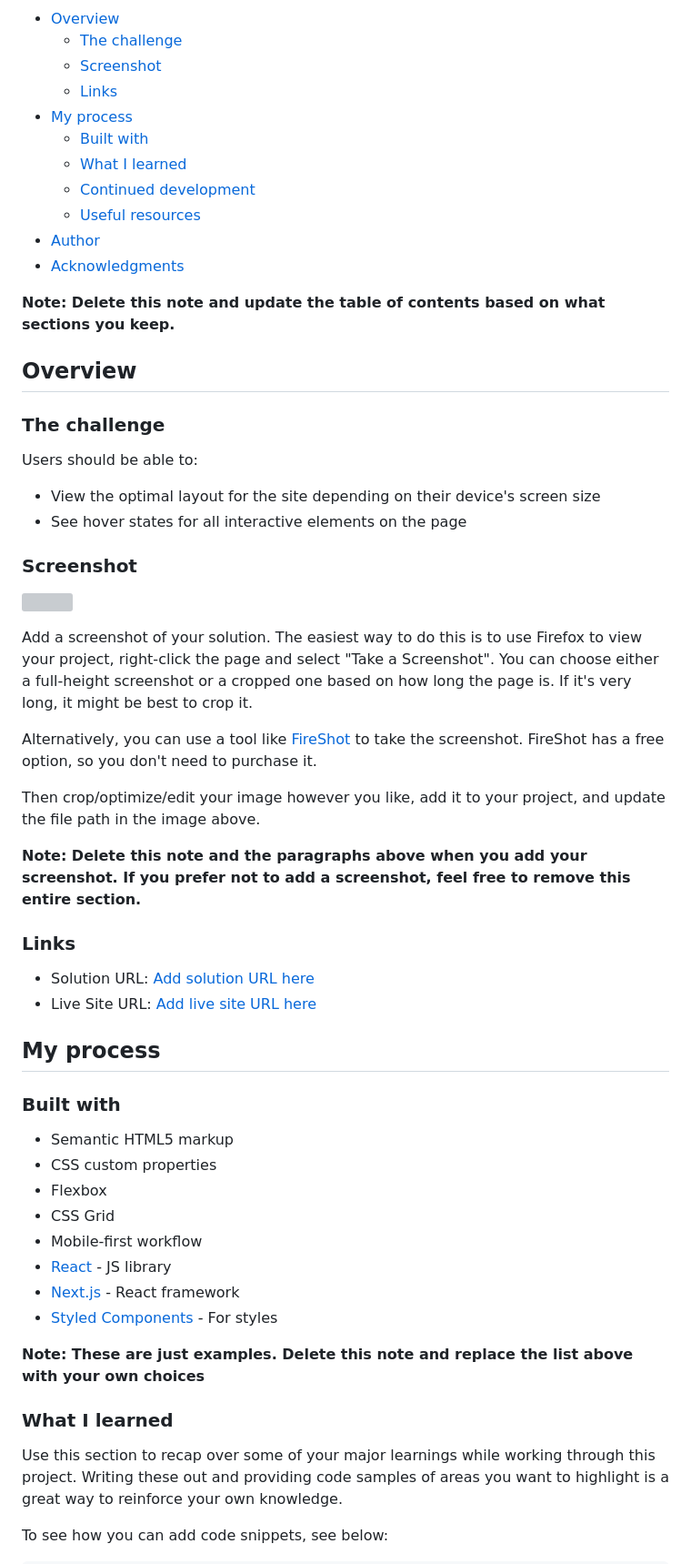
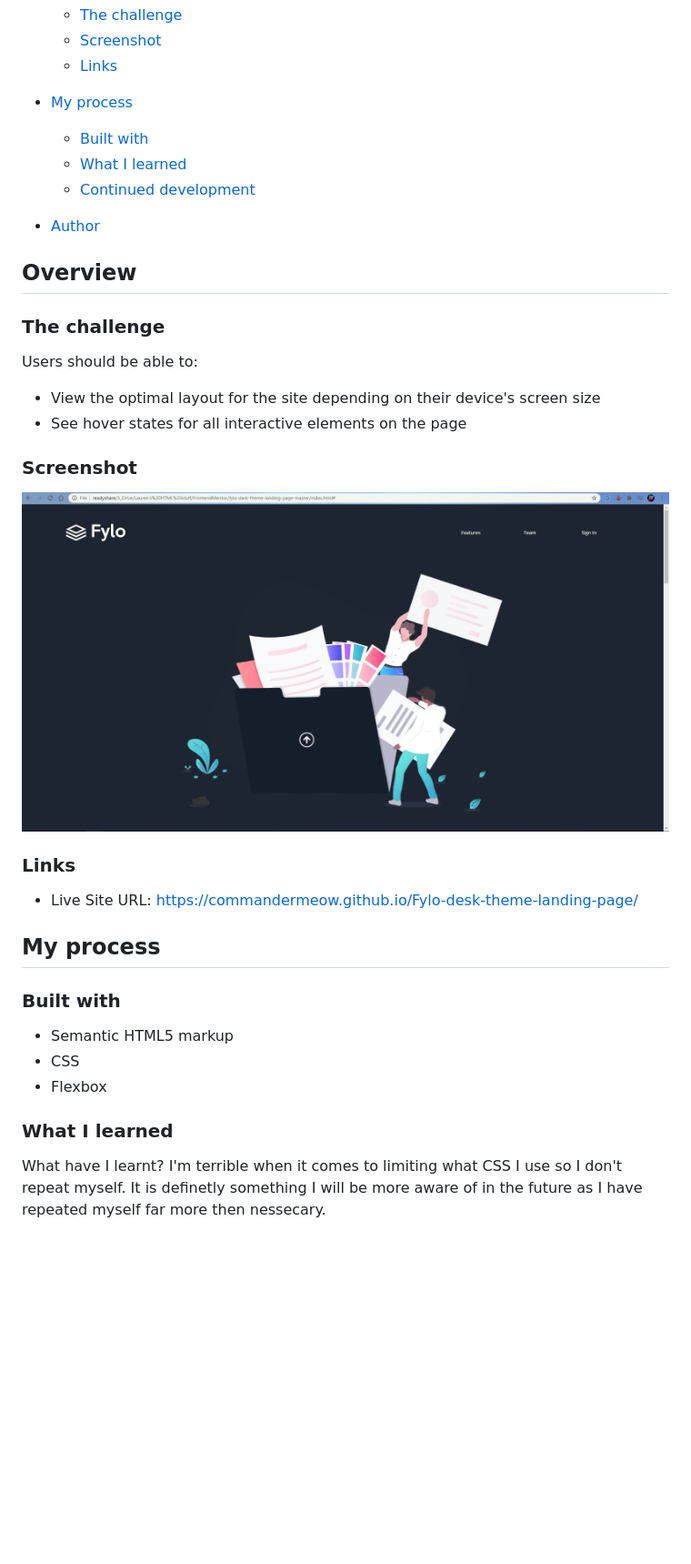
Before and after one commit to CommanderMeow/Fylo-desk-theme-landing-page, a Markdown page: README.md, the part around the change printed below. Shown: that part at 91% size. Drawn GitHub-style; pictures changed too: screenshot.jpg (added); blank space fills up the shorter version; grey boxes are pictures that could not be loaded.

```diff
--- a/README.md
+++ b/README.md
@@ -12,11 +12,10 @@ This is a solution to the [Fylo dark theme landing page challenge on Frontend Me
   - [Built with](#built-with)
   - [What I learned](#what-i-learned)
   - [Continued development](#continued-development)
-  - [Useful resources](#useful-resources)
+
 - [Author](#author)
-- [Acknowledgments](#acknowledgments)
 
-**Note: Delete this note and update the table of contents based on what sections you keep.**
+
 
 ## Overview
 
@@ -31,37 +30,23 @@ Users should be able to:
 
 ![](./screenshot.jpg)
 
-Add a screenshot of your solution. The easiest way to do this is to use Firefox to view your project, right-click the page and select "Take a Screenshot". You can choose either a full-height screenshot or a cropped one based on how long the page is. If it's very long, it might be best to crop it.
 
-Alternatively, you can use a tool like [FireShot](https://getfireshot.com/) to take the screenshot. FireShot has a free option, so you don't need to purchase it.
-
-Then crop/optimize/edit your image however you like, add it to your project, and update the file path in the image above.
-
-**Note: Delete this note and the paragraphs above when you add your screenshot. If you prefer not to add a screenshot, feel free to remove this entire section.**
 
 ### Links
 
-- Solution URL: [Add solution URL here](https://your-solution-url.com)
-- Live Site URL: [Add live site URL here](https://your-live-site-url.com)
+- Live Site URL: https://commandermeow.github.io/Fylo-desk-theme-landing-page/
 
 ## My process
 
 ### Built with
 
 - Semantic HTML5 markup
-- CSS custom properties
+- CSS
 - Flexbox
-- CSS Grid
-- Mobile-first workflow
-- [React](https://reactjs.org/) - JS library
-- [Next.js](https://nextjs.org/) - React framework
-- [Styled Components](https://styled-components.com/) - For styles
 
-**Note: These are just examples. Delete this note and replace the list above with your own choices**
 
 ### What I learned
 
-Use this section to recap over some of your major learnings while working through this project. Writing these out and providing code samples of areas you want to highlight is a great way to reinforce your own knowledge.
+What have I learnt? I'm terrible when it comes to limiting what CSS I use so I don't repeat myself. It is definetly something I will be more aware of in the future as I have repeated myself far more then nessecary.
 
-To see how you can add code snippets, see below:
 
```
Also changed, not shown: other parts of README.md (+3 -37 lines).
